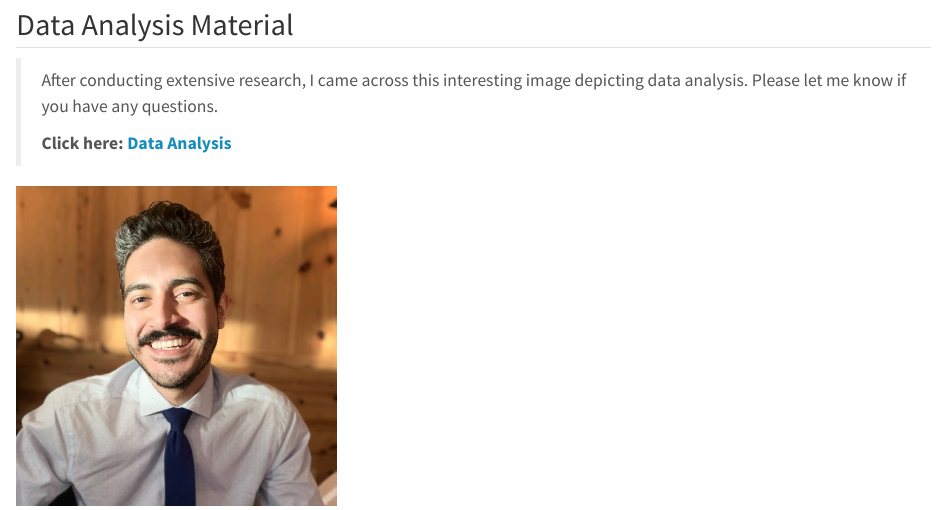
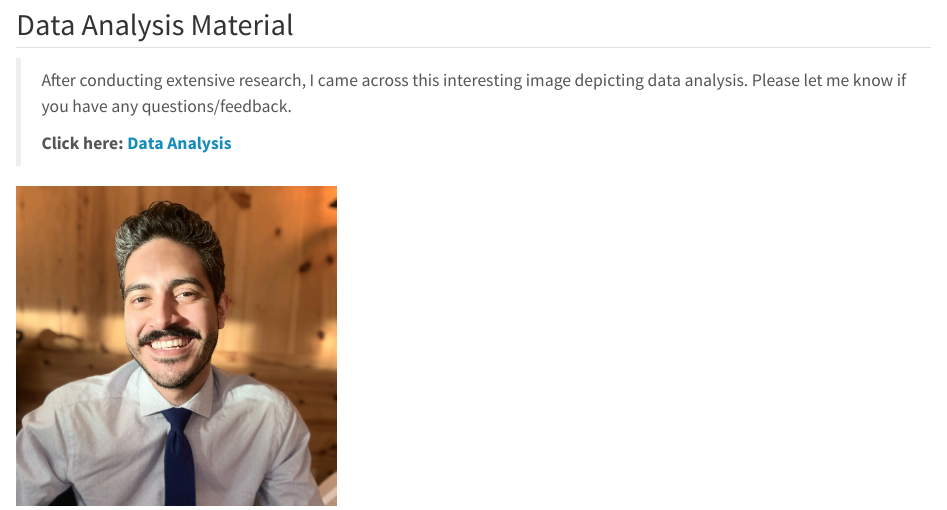
Before and after one commit to jgallardo38/guillermogallardo-p2-portfolio, a Quarto document (aboutme.qmd): the page in a window 1100 px wide, from 670 px down. Rendered offline with R 4.5, knitr and Pandoc in place of Quarto, with nearby package versions.

Commit message:
About me issue

```diff
--- a/aboutme.qmd
+++ b/aboutme.qmd
@@ -20,7 +20,7 @@ title: "About Me"
 
 ## Data Analysis Material
 
-> After conducting extensive research, I came across this interesting image depicting data analysis. Please let me know if you have any questions.
+> After conducting extensive research, I came across this interesting image depicting data analysis. Please let me know if you have any questions/feedback.
 >
 > **Click here: [Data Analysis](https://analyticsindiamag.com/wp-content/uploads/2017/06/ea8853d740994d7a23b587d20033c262.jpg)**
 
```
Also changed, not shown: docs/search.json, 3 other files.
